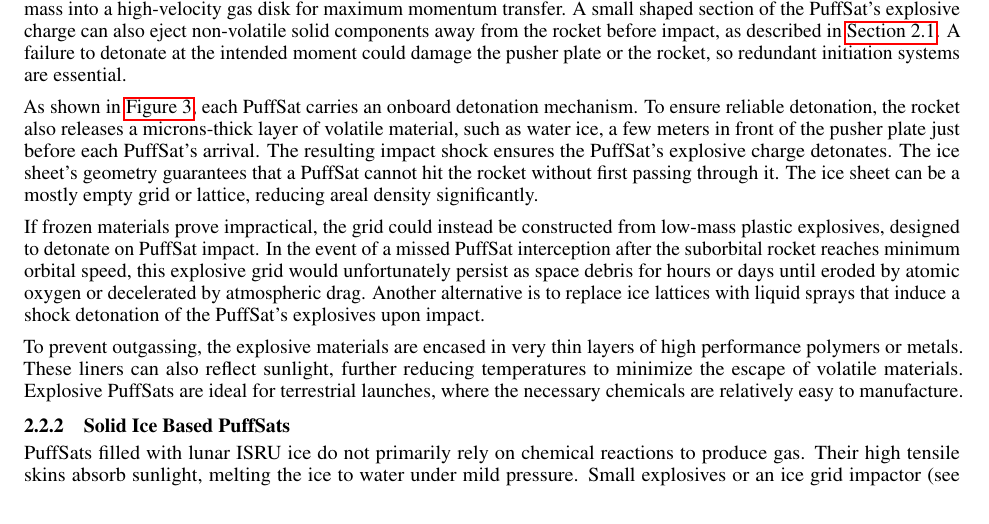
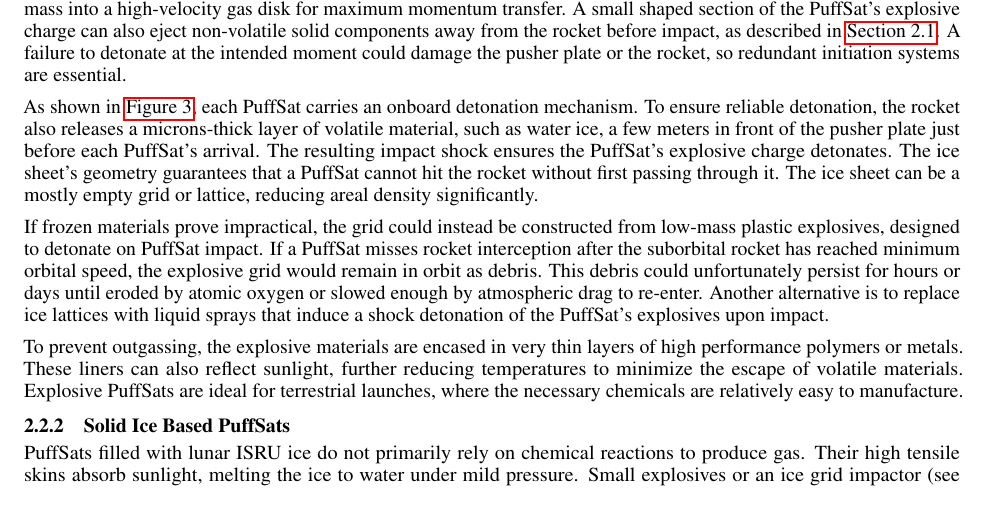
Before and after one commit to katzseth22202/Balloon-Pulse-Propulsion, a LaTeX paper (templateArxiv.tex): part of page 7 of 26, cut so that both start at the same text. Compiled offline with pdfLaTeX.

Commit message:
Updates from Overleaf

```diff
--- a/templateArxiv.tex
+++ b/templateArxiv.tex
@@ -158,7 +158,7 @@ Explosive PuffSats are timed to detonate at a precise standoff distance from the
 
 As shown in \autoref{fig:explosive_puffsat}, each PuffSat carries an onboard detonation mechanism. To ensure reliable detonation, the rocket also releases a microns-thick layer of volatile material, such as water ice, a few meters in front of the pusher plate just before each PuffSat's arrival. The resulting impact shock ensures the PuffSat’s explosive charge detonates. The ice sheet’s geometry guarantees that a PuffSat cannot hit the rocket without first passing through it.  The ice sheet can be a mostly empty grid or lattice, reducing areal density significantly.
 
-If frozen materials prove impractical, the grid could instead be constructed from low-mass plastic explosives, designed to detonate on PuffSat impact. In the event of a missed PuffSat interception after the suborbital rocket reaches minimum orbital speed, this explosive grid would unfortunately persist as space debris for hours or days until eroded by atomic oxygen or decelerated by atmospheric drag. Another alternative is to replace ice lattices with liquid sprays that induce a shock detonation of the PuffSat’s explosives upon impact.
+If frozen materials prove impractical, the grid could instead be constructed from low-mass plastic explosives, designed to detonate on PuffSat impact.  If a PuffSat misses rocket interception after the suborbital rocket has reached  minimum orbital speed, the explosive grid would remain in orbit as debris. This debris could unfortunately persist for hours or days until eroded by atomic oxygen or slowed enough by atmospheric drag to re-enter. Another alternative is to replace ice lattices with liquid sprays that induce a shock detonation of the PuffSat’s explosives upon impact.
 
 \begin{figure}
     \centering
```
